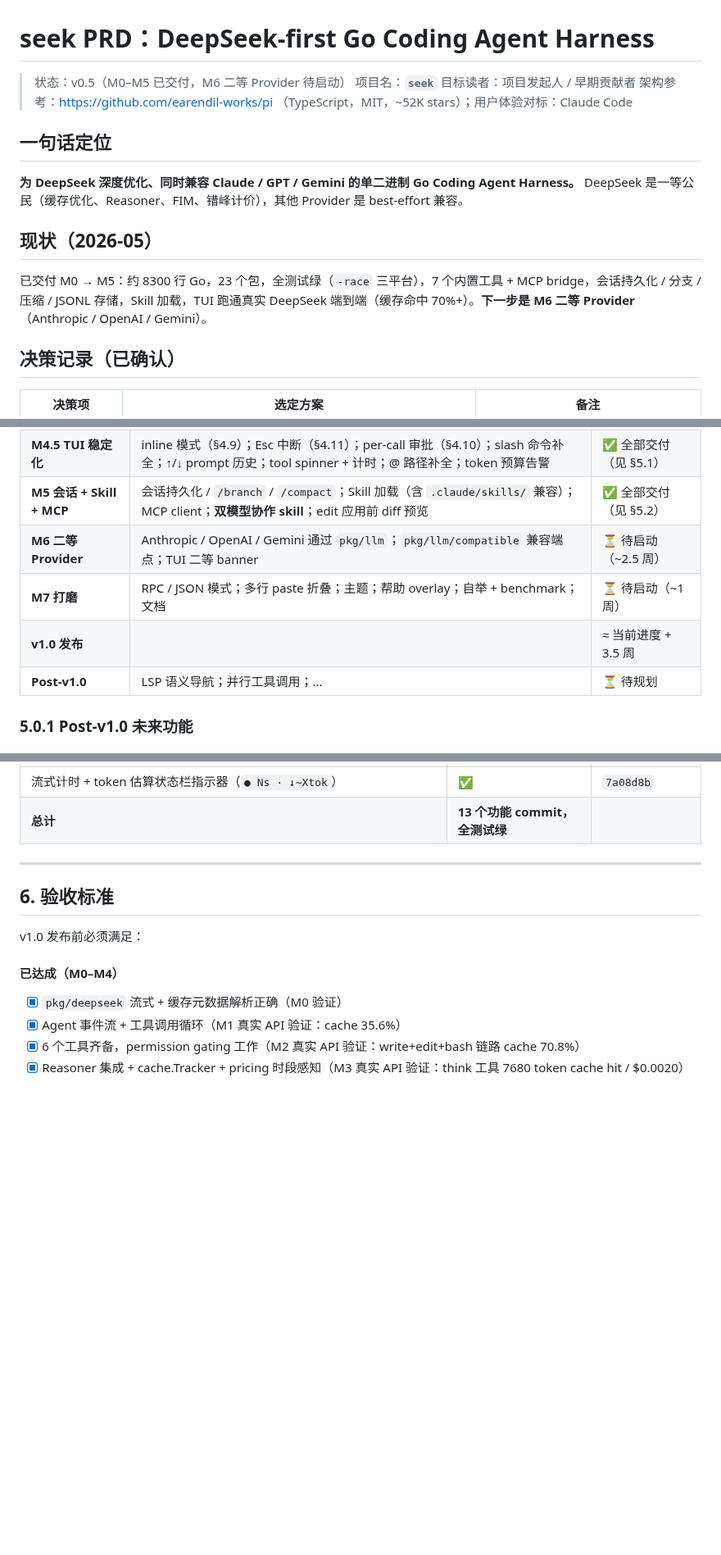
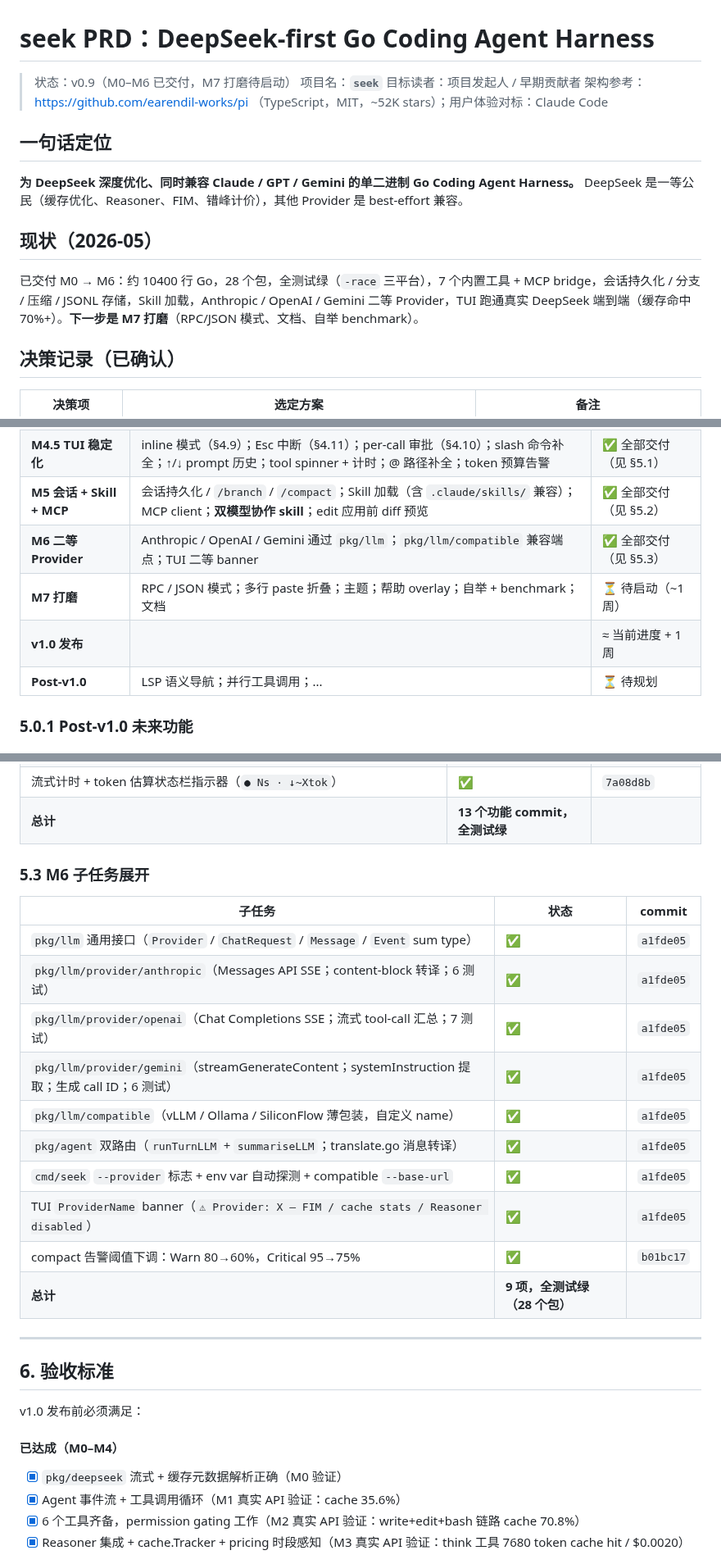
Before and after one commit to whyiyhw/seek, a Markdown page: PRD.md, 3 parts joined by grey strips. Shown at 82% size. Rendered like a GitHub page; blank space fills up the shorter version.

Commit message:
docs(PRD): mark M6 complete, add §5.3 subtask table
- M6 row: ⏳ 待启动 → ✅ 全部交付
- Added §5.3 with 9 subtasks (providers, agent routing, TUI banner,
  budget threshold change)
- Top-level status: v0.5 M0–M5 → v0.9 M0–M6
- Current-state summary: ~10400 lines, 28 packages
- v1.0 ETA: 3.5 weeks → 1 week (M7 only remaining)

Co-Authored-By: Claude Sonnet 4.6 <noreply@anthropic.com>

```diff
--- a/PRD.md
+++ b/PRD.md
@@ -1,6 +1,6 @@
 # seek PRD：DeepSeek-first Go Coding Agent Harness
 
-> 状态：v0.5（M0–M5 已交付，M6 二等 Provider 待启动）
+> 状态：v0.9（M0–M6 已交付，M7 打磨待启动）
 > 项目名：**`seek`**
 > 目标读者：项目发起人 / 早期贡献者
 > 架构参考：https://github.com/earendil-works/pi （TypeScript，MIT，~52K stars）；用户体验对标：Claude Code
@@ -11,7 +11,7 @@
 
 ## 现状（2026-05）
 
-已交付 M0 → M5：约 8300 行 Go，23 个包，全测试绿（`-race` 三平台），7 个内置工具 + MCP bridge，会话持久化 / 分支 / 压缩 / JSONL 存储，Skill 加载，TUI 跑通真实 DeepSeek 端到端（缓存命中 70%+）。**下一步是 M6 二等 Provider**（Anthropic / OpenAI / Gemini）。
+已交付 M0 → M6：约 10400 行 Go，28 个包，全测试绿（`-race` 三平台），7 个内置工具 + MCP bridge，会话持久化 / 分支 / 压缩 / JSONL 存储，Skill 加载，Anthropic / OpenAI / Gemini 二等 Provider，TUI 跑通真实 DeepSeek 端到端（缓存命中 70%+）。**下一步是 M7 打磨**（RPC/JSON 模式、文档、自举 benchmark）。
 
 ## 决策记录（已确认）
 
@@ -635,9 +635,9 @@ M4 用了 `tea.WithAltScreen()`，导致：
 | **M4 TUI** | bubbletea；状态栏；slash 命令；reasoning 折叠；Markdown 渲染 | ✅ `9be599b` + polish |
 | **M4.5 TUI 稳定化** | inline 模式（§4.9）；Esc 中断（§4.11）；per-call 审批（§4.10）；slash 命令补全；↑/↓ prompt 历史；tool spinner + 计时；@ 路径补全；token 预算告警 | ✅ 全部交付（见 §5.1） |
 | **M5 会话 + Skill + MCP** | 会话持久化 / `/branch` / `/compact`；Skill 加载（含 `.claude/skills/` 兼容）；MCP client；**双模型协作 skill**；edit 应用前 diff 预览 | ✅ 全部交付（见 §5.2） |
-| **M6 二等 Provider** | Anthropic / OpenAI / Gemini 通过 `pkg/llm`；`pkg/llm/compatible` 兼容端点；TUI 二等 banner | ⏳ 待启动（~2.5 周） |
+| **M6 二等 Provider** | Anthropic / OpenAI / Gemini 通过 `pkg/llm`；`pkg/llm/compatible` 兼容端点；TUI 二等 banner | ✅ 全部交付（见 §5.3） |
 | **M7 打磨** | RPC / JSON 模式；多行 paste 折叠；主题；帮助 overlay；自举 + benchmark；文档 | ⏳ 待启动（~1 周） |
-| **v1.0 发布** | | ≈ 当前进度 + 3.5 周 |
+| **v1.0 发布** | | ≈ 当前进度 + 1 周 |
 | **Post-v1.0** | LSP 语义导航；并行工具调用；... | ⏳ 待规划 |
 
 ### 5.0.1 Post-v1.0 未来功能
@@ -689,6 +689,21 @@ M4 用了 `tea.WithAltScreen()`，导致：
 | Session 存储改为 JSONL（header line + per-message lines；O(1) loadMeta；legacy .json 兼容回读） | ✅ | `c4dd8f4` |
 | 流式计时 + token 估算状态栏指示器（`● Ns · ↓~Xtok`） | ✅ | `7a08d8b` |
 | **总计** | **13 个功能 commit，全测试绿** | |
+
+### 5.3 M6 子任务展开
+
+| 子任务 | 状态 | commit |
+|---|---|---|
+| `pkg/llm` 通用接口（`Provider` / `ChatRequest` / `Message` / `Event` sum type） | ✅ | `a1fde05` |
+| `pkg/llm/provider/anthropic`（Messages API SSE；content-block 转译；6 测试） | ✅ | `a1fde05` |
+| `pkg/llm/provider/openai`（Chat Completions SSE；流式 tool-call 汇总；7 测试） | ✅ | `a1fde05` |
+| `pkg/llm/provider/gemini`（streamGenerateContent；systemInstruction 提取；生成 call ID；6 测试） | ✅ | `a1fde05` |
+| `pkg/llm/compatible`（vLLM / Ollama / SiliconFlow 薄包装，自定义 name） | ✅ | `a1fde05` |
+| `pkg/agent` 双路由（`runTurnLLM` + `summariseLLM`；translate.go 消息转译） | ✅ | `a1fde05` |
+| `cmd/seek` `--provider` 标志 + env var 自动探测 + compatible `--base-url` | ✅ | `a1fde05` |
+| TUI `ProviderName` banner（`⚠ Provider: X — FIM / cache stats / Reasoner disabled`） | ✅ | `a1fde05` |
+| compact 告警阈值下调：Warn 80→60%，Critical 95→75% | ✅ | `b01bc17` |
+| **总计** | **9 项，全测试绿（28 个包）** | |
 
 ---
 
```
